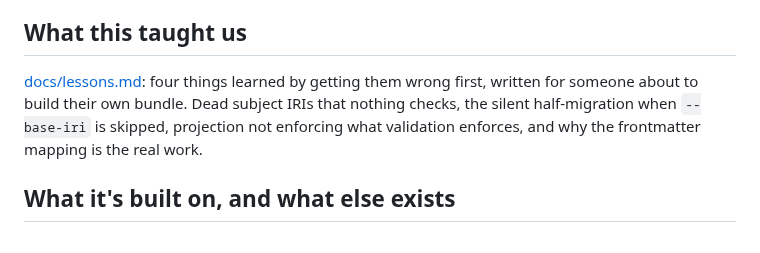
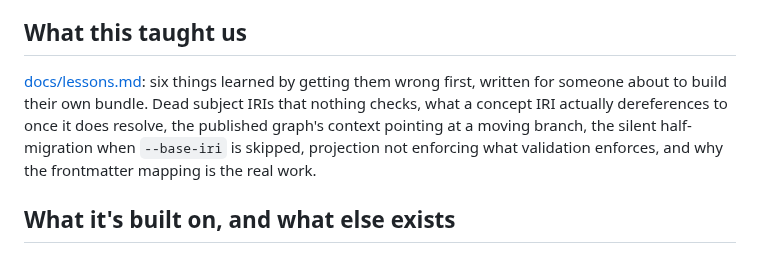
Before and after one commit to turbomam/nmdc-lokf-demo, a Markdown page: README.md, the part around the change. Drawn GitHub-style.

```diff
--- a/README.md
+++ b/README.md
@@ -98,10 +98,11 @@ rather than a port.
 
 ## What this taught us
 
-[docs/lessons.md](docs/lessons.md): four things learned by getting them wrong first, written for
-someone about to build their own bundle. Dead subject IRIs that nothing checks, the silent
-half-migration when `--base-iri` is skipped, projection not enforcing what validation enforces,
-and why the frontmatter mapping is the real work.
+[docs/lessons.md](docs/lessons.md): six things learned by getting them wrong first, written for
+someone about to build their own bundle. Dead subject IRIs that nothing checks, what a concept
+IRI actually dereferences to once it does resolve, the published graph's context pointing at a
+moving branch, the silent half-migration when `--base-iri` is skipped, projection not enforcing
+what validation enforces, and why the frontmatter mapping is the real work.
 
 ## What it's built on, and what else exists
 
```
Also changed, not shown: docs/lessons.md (+66 -0 lines).
